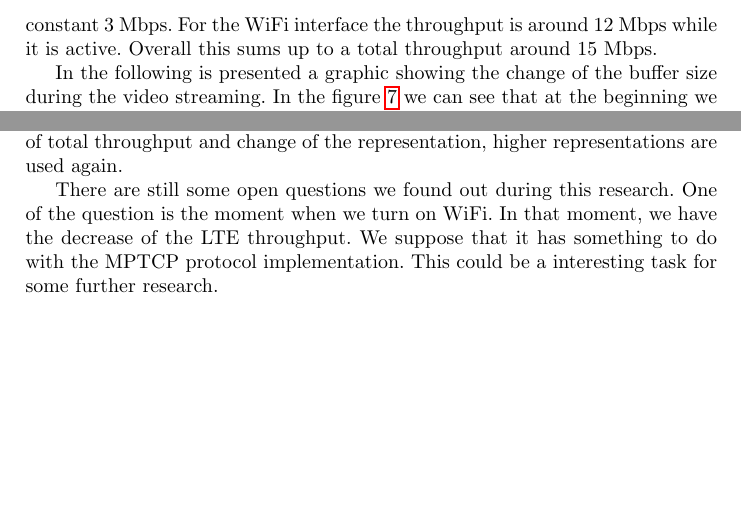
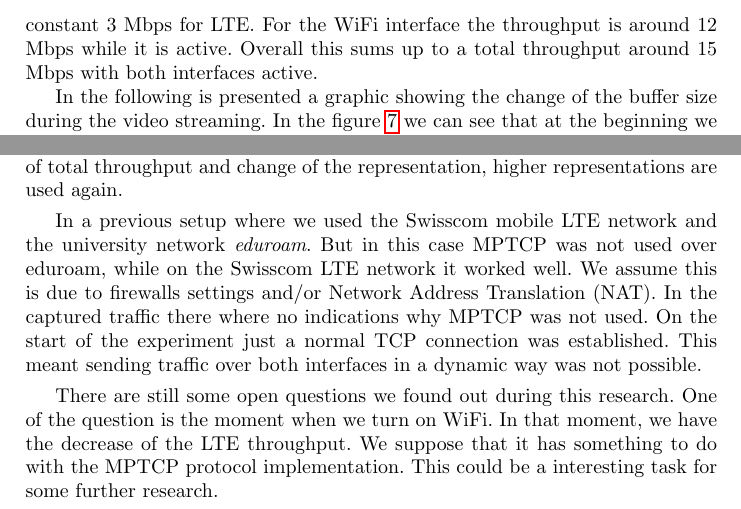
Before and after one commit to jovanamicic/Linux-client-with-WiFi-and-LTE, a LaTeX paper (report_template/Report.tex): two parts of pages 8 and 9 of 9 before the commit and two parts of pages 8 and 9 of 10 after it, joined at a grey line, cut so that both start at the same text, the shorter picture padded with empty space. Compiled offline with pdfLaTeX.

Commit message:
added problems to conclusion, small corrections of video experiment section

```diff
--- a/report_template/Report.tex
+++ b/report_template/Report.tex
@@ -159,7 +159,7 @@ The interesting observation from both graphics is that in the moment when the Wi
 \caption{\label{fig:videotest2} Throughput of MPTCP over LTE and WiFi.}
 \end{figure}
 
-Figure \ref{fig:videotest2} shows the throughput of both network interfaces during a DASH video streaming test. At the start both interface are active and after 20 seconds WiFi was turned off (to simulate a signal loss) and around 20 seconds later on it was turned back on again. The graph shows a throughput around a relatively constant 3 Mbps. For the WiFi interface the throughput is around 12 Mbps while it is active. Overall this sums up to a total throughput around 15 Mbps.
+Figure \ref{fig:videotest2} shows the throughput of both network interfaces during a DASH video streaming test. At the start both interface are active and after 20 seconds WiFi was turned off (to simulate a signal loss) and around 20 seconds later on it was turned back on again. The graph shows a throughput around a relatively constant 3 Mbps for LTE. For the WiFi interface the throughput is around 12 Mbps while it is active. Overall this sums up to a total throughput around 15 Mbps with both interfaces active.
 
 %\newpage
 In the following is presented a graphic showing the change of the buffer size during the video streaming. In the figure \ref{fig:buffer2} we can see that at the beginning we are using the lowest representation but after the few seconds we came to the representation 3 because we have WiFi and LTE working in parallel. Significant drop on the graphic is because it is a moment when WiFi was turned off, so it has to adjust to new network conditions and continue playing the lowest representation. After 20 seconds, we again turned on WiFi and we can see that higher representations are used again.
@@ -185,6 +185,8 @@ In our experiment we came to the conclusion that using WiFi when is available, i
 
 The best achievement is that we have proven by our measurements that  the change of representation is actually happening, as it can be see on the figure \ref{fig:buffer2}. Comparing to the figure \ref{fig:videotest2}, we see that at the beginning, in the first 20 seconds, when the total throughput is between 10 and 18 Mbps, it use representations 2 and 3. After turning off WiFi, it uses only the lowest, representation 1. It is because total throughput was below 5 Mbps. In this way, user did not experience buffering of the video, because segments were already loaded in the buffer and lower representation is used. After we turned on WiFi again, we have increase of total throughput and change of the representation, higher representations are used again.
 
+In a previous setup where we used the Swisscom mobile LTE network and the university network \emph{eduroam}. But in this case MPTCP was not used over eduroam, while on the Swisscom LTE network it worked well. We assume this is due to firewalls settings and/or Network Address Translation (NAT). In the captured traffic there where no indications why MPTCP was not used. On the start of the experiment just a normal TCP connection was established. This meant sending traffic over both interfaces in a dynamic way was not possible.
+
 There are still some open questions we found out during this research. One of the question is the moment when we turn on WiFi. In that moment, we have the decrease of the LTE throughput. We suppose that it has something to do with the MPTCP protocol implementation. This could be a interesting task for some further research.
 
 
```
Also changed, not shown: report_template/Report.pdf, 3 other files.
